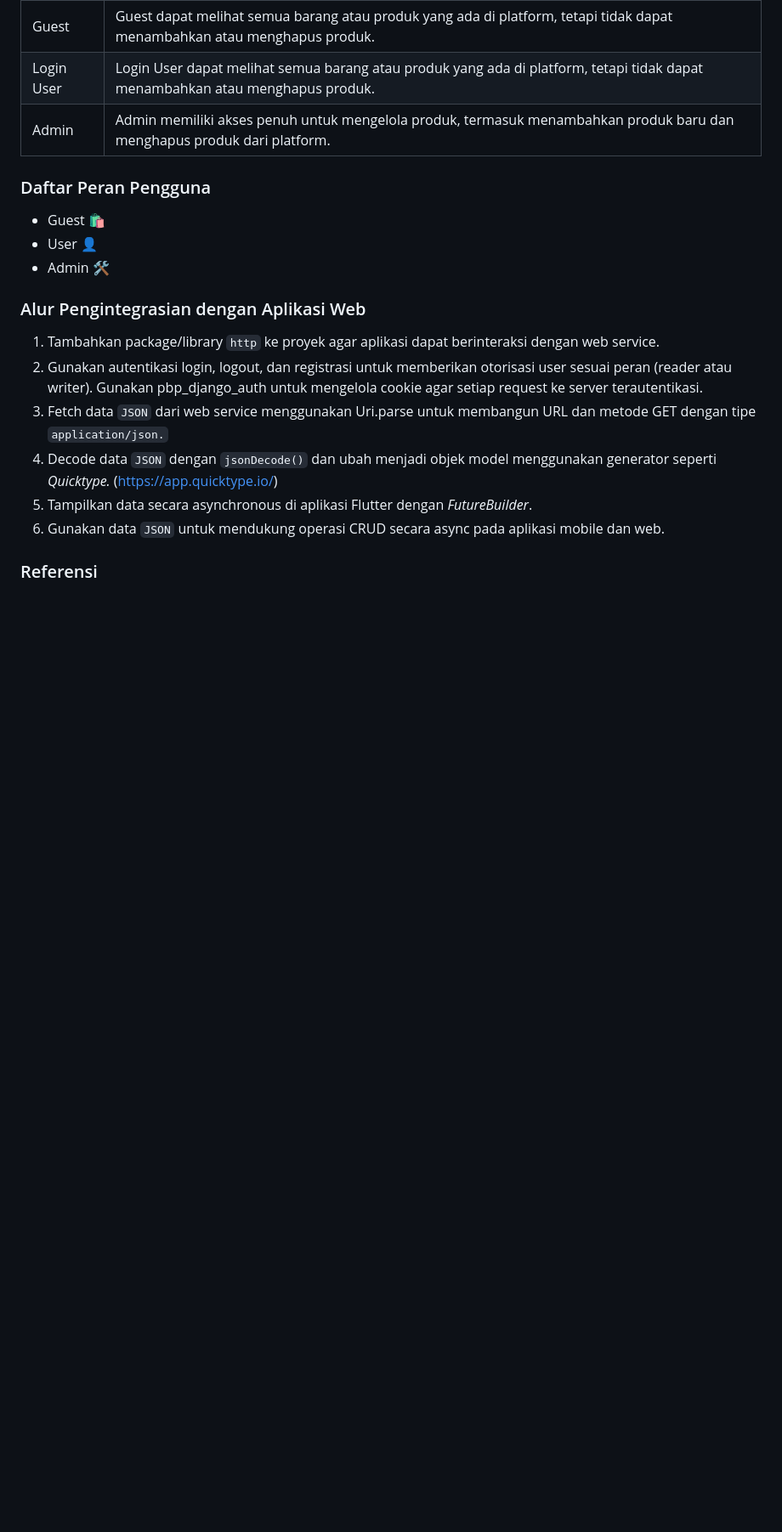
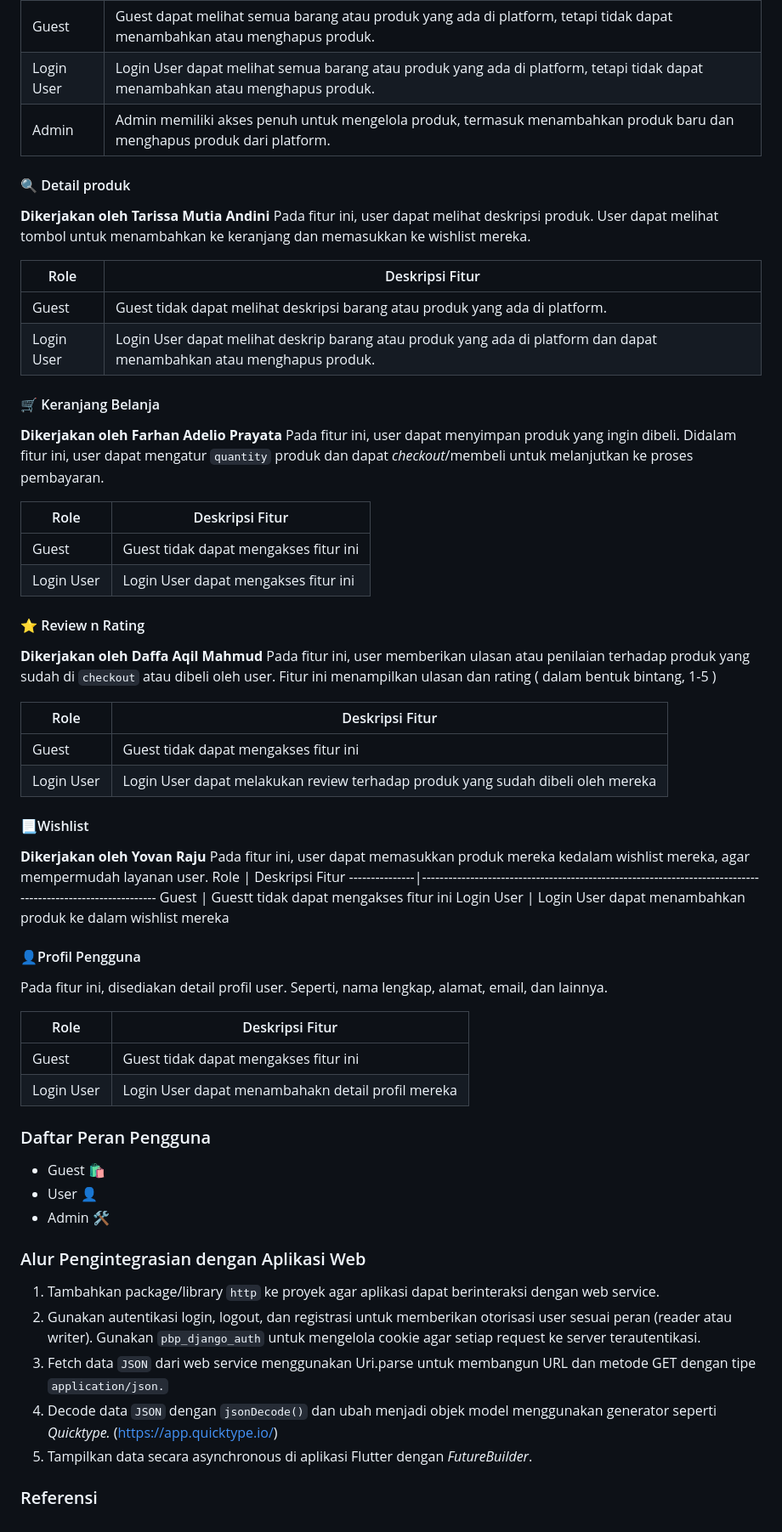
Before and after one commit to ByteSoles/ByteSoles-Mobile, a Markdown page: README.md, the part around the change printed below. Shown: that part at 85% size. Drawn GitHub-style; blank space fills up the shorter version.

```diff
--- a/README.md
+++ b/README.md
@@ -32,6 +32,50 @@ Login User     | Login User dapat melihat semua barang atau produk yang ada di p
 Admin          | Admin memiliki akses penuh untuk mengelola produk, termasuk menambahkan produk baru dan menghapus produk dari platform.
 
 
+#### 🔍 Detail produk
+**Dikerjakan oleh Tarissa Mutia Andini**
+Pada fitur ini, user dapat melihat deskripsi produk. User dapat melihat tombol untuk menambahkan ke keranjang dan memasukkan ke wishlist mereka.
+
+Role           | Deskripsi Fitur
+---------------|------------------------------------------------------------------------------------------------------------
+Guest          | Guest tidak dapat melihat deskripsi barang atau produk yang ada di platform.
+Login User     | Login User dapat melihat deskrip barang atau produk yang ada di platform dan dapat menambahkan atau menghapus produk.
+
+#### 🛒 Keranjang Belanja
+**Dikerjakan oleh Farhan Adelio Prayata**
+Pada fitur ini, user dapat menyimpan produk yang ingin dibeli. Didalam fitur ini, user dapat mengatur `quantity` produk dan dapat *checkout*/membeli untuk melanjutkan ke proses pembayaran.
+
+Role           | Deskripsi Fitur
+---------------|------------------------------------------------------------------------------------------------------------
+Guest          | Guest tidak dapat mengakses fitur ini
+Login User     | Login User dapat mengakses fitur ini
+
+#### ⭐ Review n Rating
+**Dikerjakan oleh  Daffa Aqil Mahmud**
+Pada fitur ini, user memberikan ulasan atau penilaian terhadap produk yang sudah di `checkout` atau dibeli oleh user. Fitur ini menampilkan ulasan dan rating ( dalam bentuk bintang, 1-5 )
+
+Role           | Deskripsi Fitur
+---------------|------------------------------------------------------------------------------------------------------------
+Guest          | Guest tidak dapat mengakses fitur ini
+Login User     | Login User dapat melakukan review terhadap produk yang sudah dibeli oleh mereka
+
+
+#### 📃Wishlist
+**Dikerjakan oleh Yovan Raju**
+Pada fitur ini, user dapat memasukkan produk mereka kedalam wishlist mereka, agar mempermudah layanan user.
+Role           | Deskripsi Fitur
+---------------|------------------------------------------------------------------------------------------------------------
+Guest          | Guestt tidak dapat mengakses fitur ini
+Login User     | Login User dapat menambahkan produk ke dalam wishlist mereka
+
+#### 👤Profil Pengguna
+Pada fitur ini, disediakan detail profil user. Seperti, nama lengkap, alamat, email, dan lainnya.
+
+Role           | Deskripsi Fitur
+---------------|------------------------------------------------------------------------------------------------------------
+Guest          | Guest tidak dapat mengakses fitur ini
+Login User     | Login User dapat menambahakn detail profil mereka
+
 ### Daftar Peran Pengguna
 
 - Guest 🛍️
@@ -42,10 +86,9 @@ Admin          | Admin memiliki akses penuh untuk mengelola produk, termasuk men
 ### Alur Pengintegrasian dengan Aplikasi Web
 
 1. Tambahkan package/library `http` ke proyek agar aplikasi dapat berinteraksi dengan web service.
-2. Gunakan autentikasi login, logout, dan registrasi untuk memberikan otorisasi user sesuai peran (reader atau writer). Gunakan pbp_django_auth untuk mengelola cookie agar setiap request ke server terautentikasi.
+2. Gunakan autentikasi login, logout, dan registrasi untuk memberikan otorisasi user sesuai peran (reader atau writer). Gunakan `pbp_django_auth` untuk mengelola cookie agar setiap request ke server terautentikasi.
 3. Fetch data `JSON` dari web service menggunakan Uri.parse untuk membangun URL dan metode GET dengan tipe `application/json.`
 4. Decode data `JSON` dengan `jsonDecode()` dan ubah menjadi objek model menggunakan generator seperti *Quicktype.* (https://app.quicktype.io/)
 5. Tampilkan data secara asynchronous di aplikasi Flutter dengan *FutureBuilder*.
-6. Gunakan data `JSON` untuk mendukung operasi CRUD secara async pada aplikasi mobile dan web.
 
 ### Referensi
```
Also changed, not shown: other parts of README.md (+1 -1 lines).
